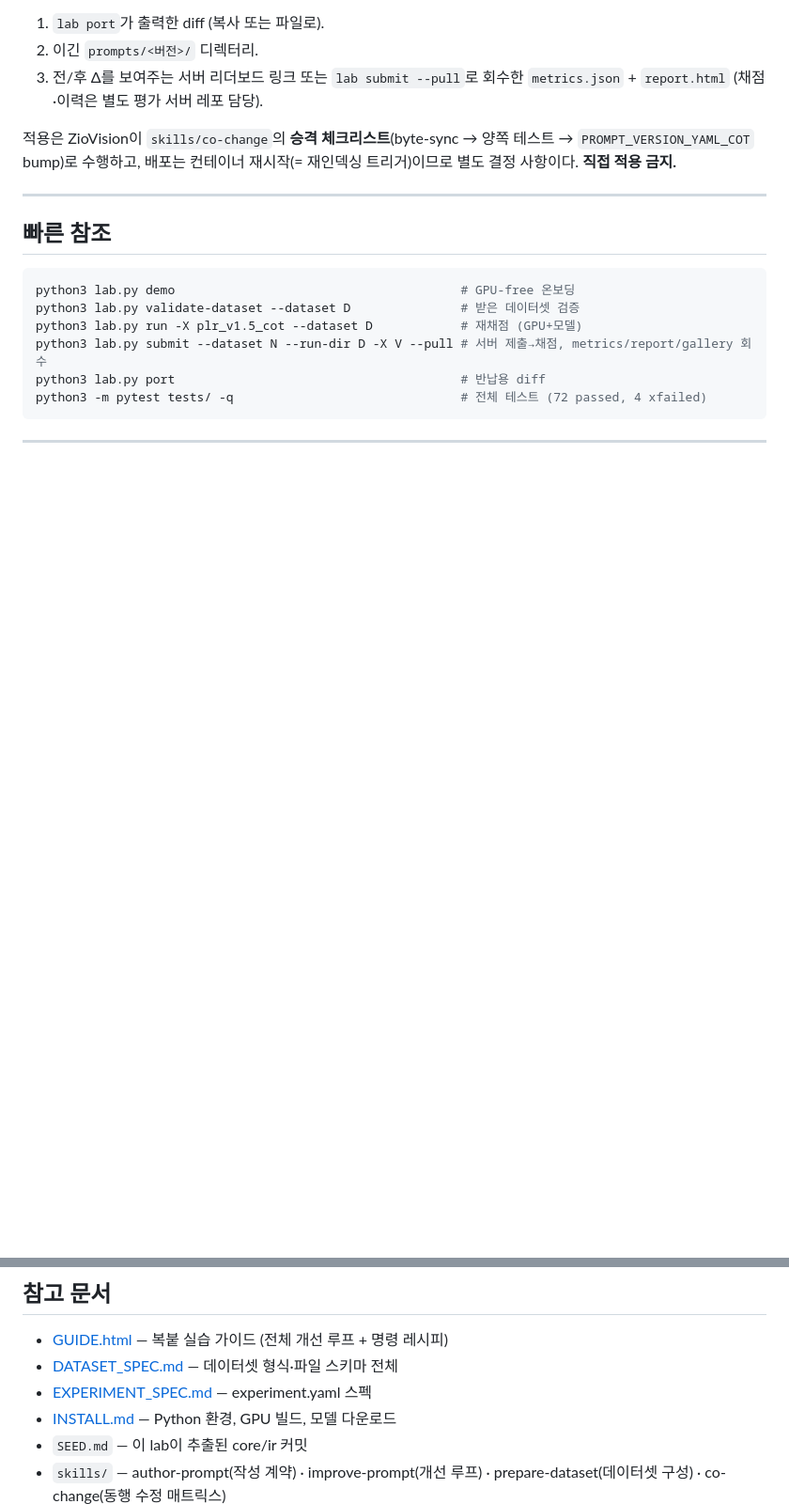
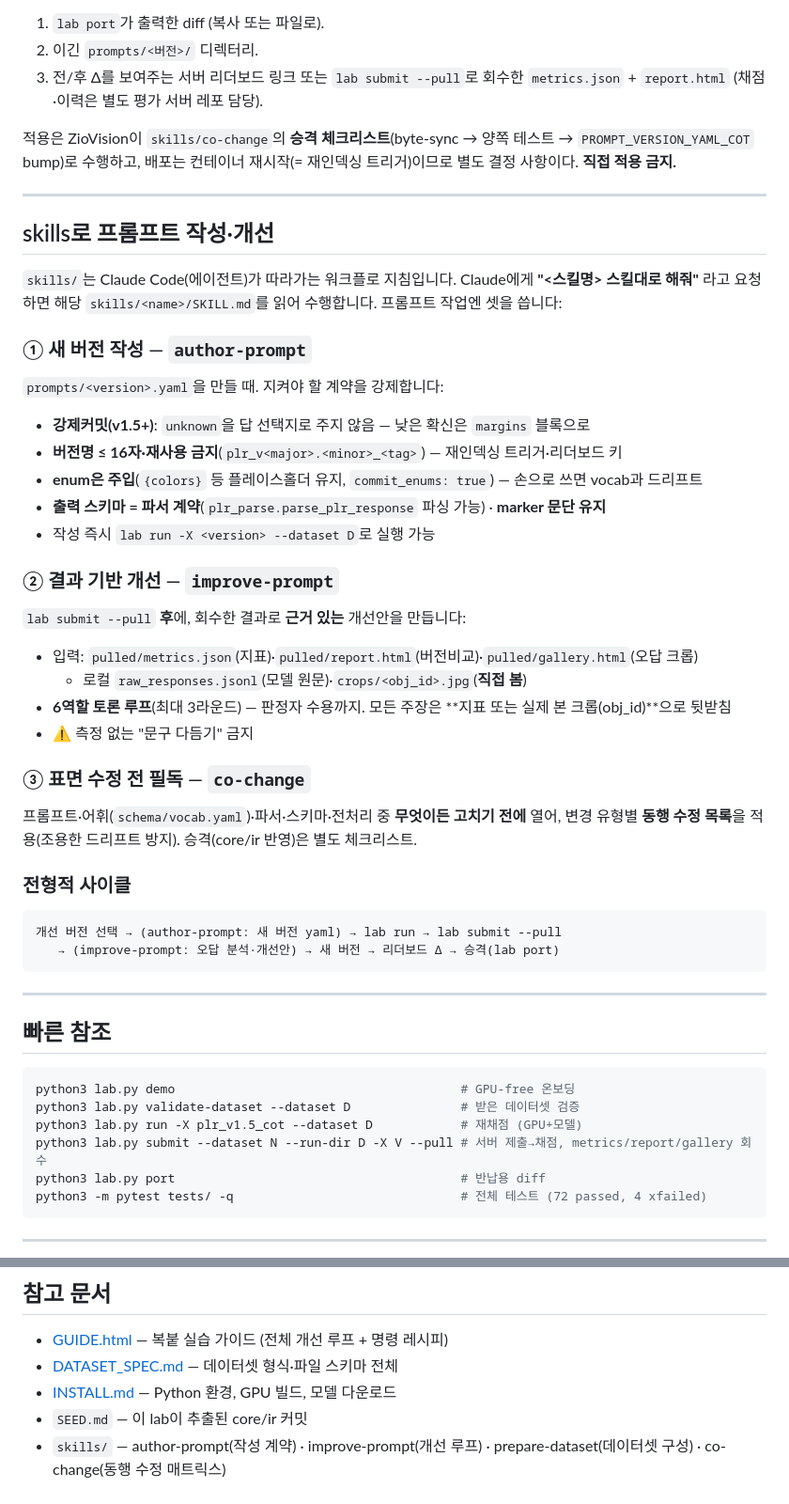
Before and after one commit to hyayi/plr-prompt-lab, a Markdown page: docs/HANDOFF.md, 2 parts joined by grey strips. Shown at 94% size. Rendered like a GitHub page; blank space fills up the shorter version.

````diff
--- a/docs/HANDOFF.md
+++ b/docs/HANDOFF.md
@@ -180,6 +180,39 @@ ZioVision 팀에 보내는 것:
 
 ---
 
+## skills로 프롬프트 작성·개선
+
+`skills/`는 Claude Code(에이전트)가 따라가는 워크플로 지침입니다. Claude에게
+**"<스킬명> 스킬대로 해줘"** 라고 요청하면 해당 `skills/<name>/SKILL.md`를 읽어 수행합니다.
+프롬프트 작업엔 셋을 씁니다:
+
+### ① 새 버전 작성 — `author-prompt`
+`prompts/<version>.yaml`을 만들 때. 지켜야 할 계약을 강제합니다:
+- **강제커밋(v1.5+)**: `unknown`을 답 선택지로 주지 않음 — 낮은 확신은 `margins` 블록으로
+- **버전명 ≤ 16자·재사용 금지**(`plr_v<major>.<minor>_<tag>`) — 재인덱싱 트리거·리더보드 키
+- **enum은 주입**(`{colors}` 등 플레이스홀더 유지, `commit_enums: true`) — 손으로 쓰면 vocab과 드리프트
+- **출력 스키마 = 파서 계약**(`plr_parse.parse_plr_response` 파싱 가능) · **marker 문단 유지**
+- 작성 즉시 `lab run -X <version> --dataset D`로 실행 가능
+
+### ② 결과 기반 개선 — `improve-prompt`
+`lab submit --pull` **후**에, 회수한 결과로 **근거 있는** 개선안을 만듭니다:
+- 입력: `pulled/metrics.json`(지표)·`pulled/report.html`(버전비교)·`pulled/gallery.html`(오답 크롭)
+  + 로컬 `raw_responses.jsonl`(모델 원문)·`crops/<obj_id>.jpg`(**직접 봄**)
+- **6역할 토론 루프**(최대 3라운드) — 판정자 수용까지. 모든 주장은 **지표 또는 실제 본 크롭(obj_id)**으로 뒷받침
+- ⚠ 측정 없는 "문구 다듬기" 금지
+
+### ③ 표면 수정 전 필독 — `co-change`
+프롬프트·어휘(`schema/vocab.yaml`)·파서·스키마·전처리 중 **무엇이든 고치기 전에** 열어,
+변경 유형별 **동행 수정 목록**을 적용(조용한 드리프트 방지). 승격(core/ir 반영)은 별도 체크리스트.
+
+### 전형적 사이클
+```
+개선 버전 선택 → (author-prompt: 새 버전 yaml) → lab run → lab submit --pull
+   → (improve-prompt: 오답 분석·개선안) → 새 버전 → 리더보드 Δ → 승격(lab port)
+```
+
+---
+
 ## 빠른 참조
 
 ```bash
@@ -197,7 +230,6 @@ python3 -m pytest tests/ -q                               # 전체 테스트 (72
 
 - [GUIDE.html](GUIDE.html) — 복붙 실습 가이드 (전체 개선 루프 + 명령 레시피)
 - [DATASET_SPEC.md](DATASET_SPEC.md) — 데이터셋 형식·파일 스키마 전체
-- [EXPERIMENT_SPEC.md](EXPERIMENT_SPEC.md) — experiment.yaml 스펙
 - [INSTALL.md](INSTALL.md) — Python 환경, GPU 빌드, 모델 다운로드
 - `SEED.md` — 이 lab이 추출된 core/ir 커밋
 - `skills/` — author-prompt(작성 계약) · improve-prompt(개선 루프) ·
````
Also changed, not shown: docs/EXPERIMENT_SPEC.md (deleted, +0 -131 lines), docs/TUTORIAL.md (+3 -1 lines).
